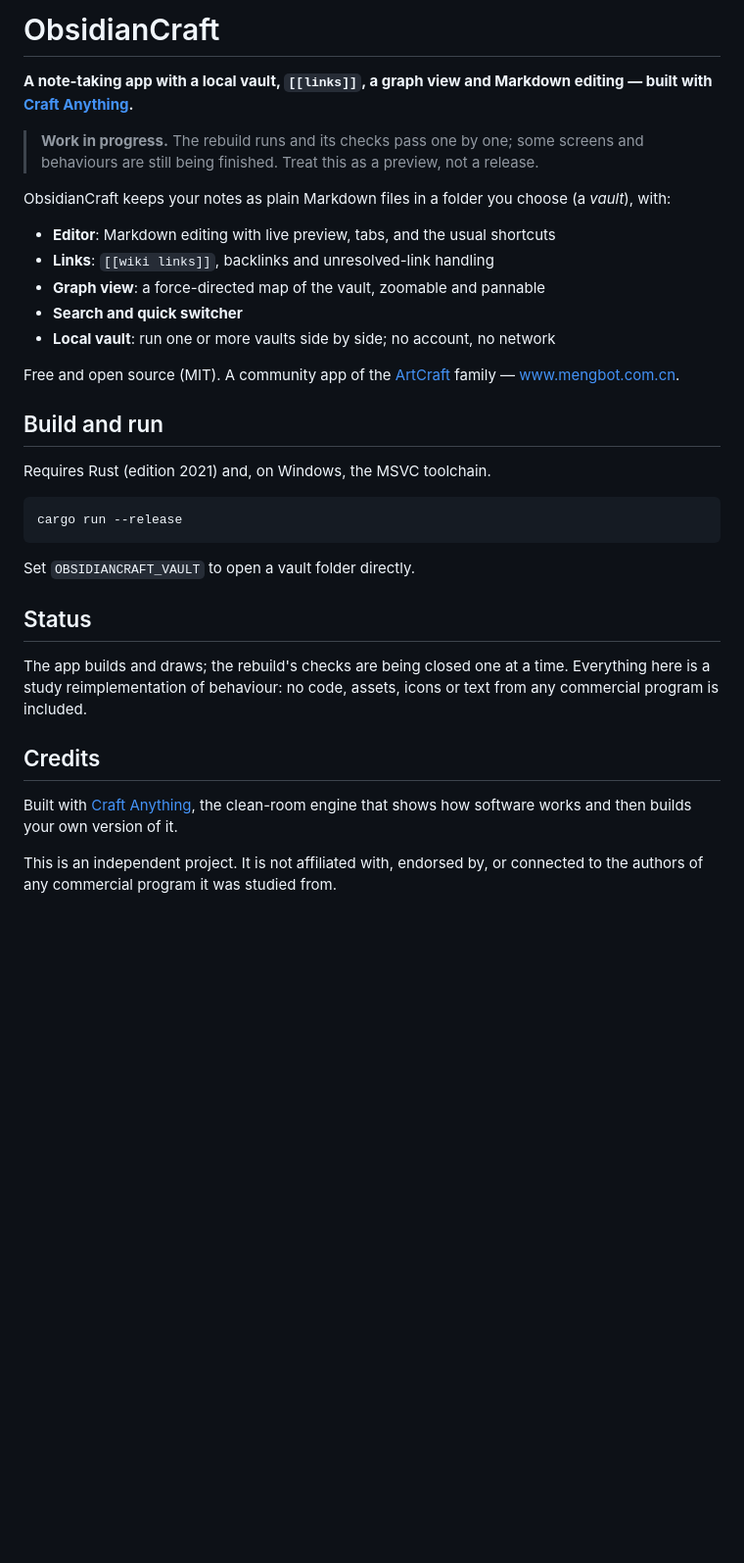
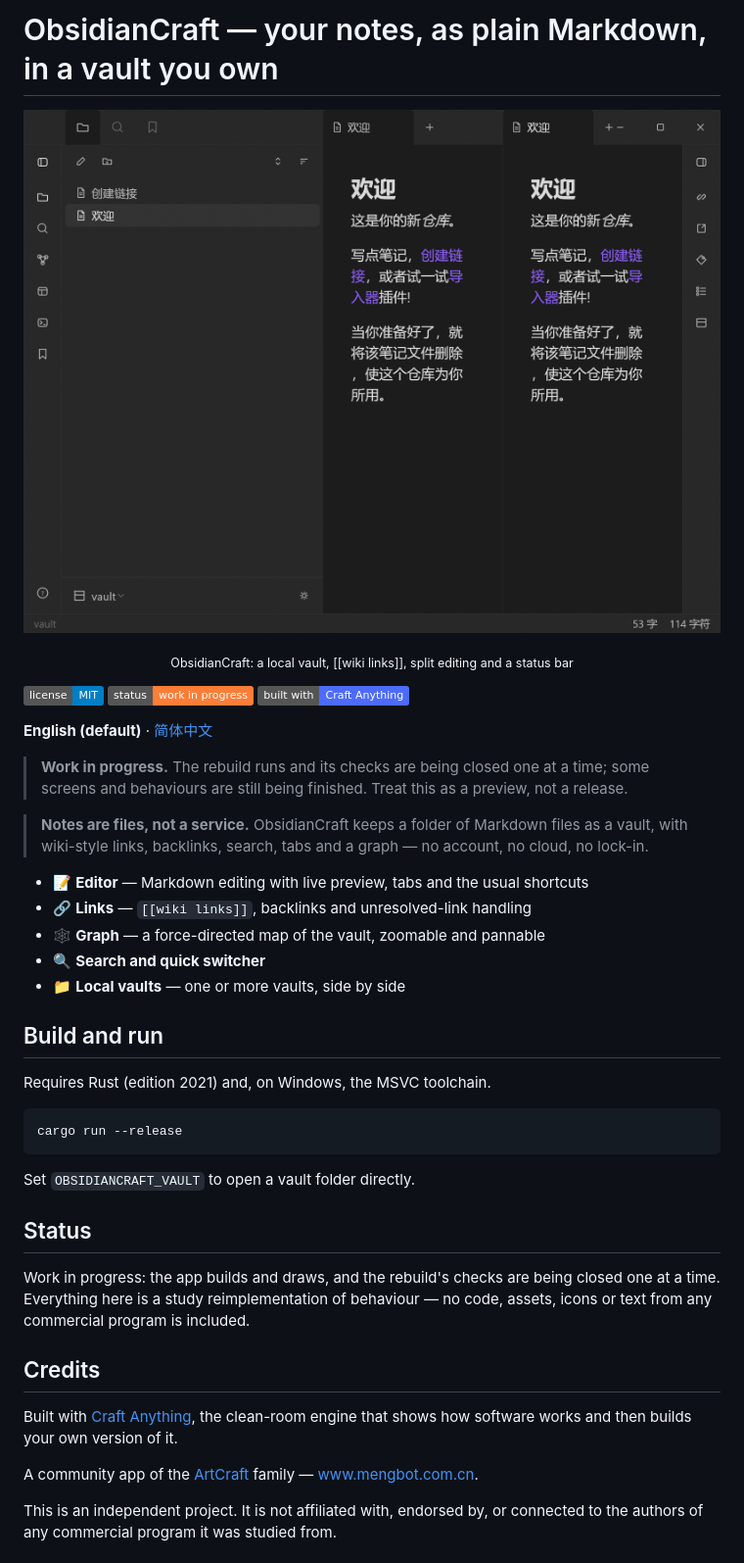
Before and after one commit to EternalNight996/obsidiancraft, a Markdown page: README.md, the part around the change. Shown at 98% size. GitHub-like rendering; pictures changed too: assets/screen/screenshot.png (added); badges without logos; blank space fills up the shorter version.

Commit message:
Bilingual README with a real screenshot at the top

```diff
--- a/README.md
+++ b/README.md
@@ -1,20 +1,28 @@
-# ObsidianCraft
+# ObsidianCraft — your notes, as plain Markdown, in a vault you own
 
-**A note-taking app with a local vault, `[[links]]`, a graph view and Markdown editing — built with [Craft Anything](https://github.com/storytold/craft-anything).**
+<p align="center">
+  <img src="https://raw.githubusercontent.com/EternalNight996/obsidiancraft/master/assets/screen/screenshot.png" width="900" alt="ObsidianCraft running: sidebar, welcome note, split editor and graph-ready vault" />
+</p>
+<p align="center"><sub>ObsidianCraft: a local vault, [[wiki links]], split editing and a status bar</sub></p>
 
-> **Work in progress.** The rebuild runs and its checks pass one by one; some screens and behaviours
-> are still being finished. Treat this as a preview, not a release.
+[![license](https://img.shields.io/badge/license-MIT-blue)](LICENSE)
+[![status](https://img.shields.io/badge/status-work%20in%20progress-orange)](#status)
+[![built with Craft Anything](https://img.shields.io/badge/built%20with-Craft%20Anything-4D6BFE)](https://github.com/storytold/craft-anything)
 
-ObsidianCraft keeps your notes as plain Markdown files in a folder you choose (a *vault*), with:
+**English (default)** · [简体中文](README.zh-CN.md)
 
-- **Editor**: Markdown editing with live preview, tabs, and the usual shortcuts
-- **Links**: `[[wiki links]]`, backlinks and unresolved-link handling
-- **Graph view**: a force-directed map of the vault, zoomable and pannable
-- **Search and quick switcher**
-- **Local vault**: run one or more vaults side by side; no account, no network
+> **Work in progress.** The rebuild runs and its checks are being closed one at a time; some screens
+> and behaviours are still being finished. Treat this as a preview, not a release.
 
-Free and open source (MIT). A community app of the [ArtCraft](https://getartcraft.com/) family —
-[www.mengbot.com.cn](https://www.mengbot.com.cn).
+> **Notes are files, not a service.**
+> ObsidianCraft keeps a folder of Markdown files as a vault, with wiki-style links, backlinks,
+> search, tabs and a graph — no account, no cloud, no lock-in.
+
+- 📝 **Editor** — Markdown editing with live preview, tabs and the usual shortcuts
+- 🔗 **Links** — `[[wiki links]]`, backlinks and unresolved-link handling
+- 🕸 **Graph** — a force-directed map of the vault, zoomable and pannable
+- 🔍 **Search and quick switcher**
+- 📁 **Local vaults** — one or more vaults, side by side
 
 ## Build and run
 
@@ -28,14 +36,16 @@ Set `OBSIDIANCRAFT_VAULT` to open a vault folder directly.
 
 ## Status
 
-The app builds and draws; the rebuild's checks are being closed one at a time. Everything here is a
-study reimplementation of behaviour: no code, assets, icons or text from any commercial program is
-included.
+Work in progress: the app builds and draws, and the rebuild's checks are being closed one at a time.
+Everything here is a study reimplementation of behaviour — no code, assets, icons or text from any
+commercial program is included.
 
 ## Credits
 
 Built with [Craft Anything](https://github.com/storytold/craft-anything), the clean-room engine that
 shows how software works and then builds your own version of it.
+
+A community app of the [ArtCraft](https://getartcraft.com/) family — [www.mengbot.com.cn](https://www.mengbot.com.cn).
 
 This is an independent project. It is not affiliated with, endorsed by, or connected to the authors
 of any commercial program it was studied from.
```
Also changed, not shown: README.zh-CN.md (added, +49 -0 lines).
